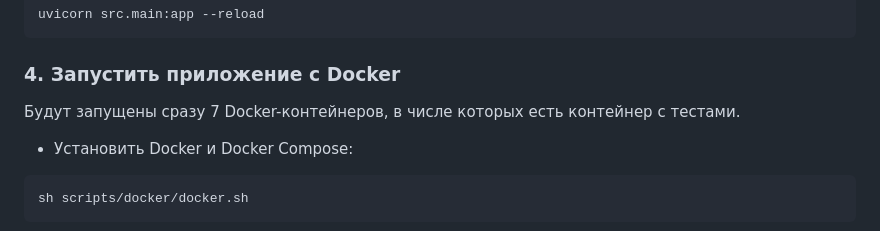
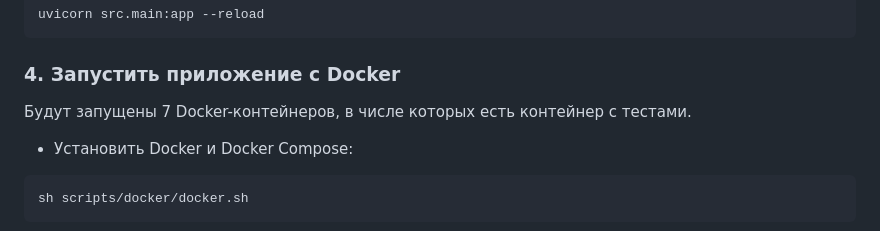
Before and after one commit to krpvse/run_with_me_api, a Markdown page: README.md, the part around the change. GitHub-like rendering.

`````diff
--- a/README.md
+++ b/README.md
@@ -68,7 +68,7 @@ uvicorn src.main:app --reload
 
 ### 4. Запустить приложение с Docker
 
-Будут запущены сразу 7 Docker-контейнеров, в числе которых есть контейнер с тестами.
+Будут запущены 7 Docker-контейнеров, в числе которых есть контейнер с тестами.
 
 - Установить Docker и Docker Compose:
 ````
`````
